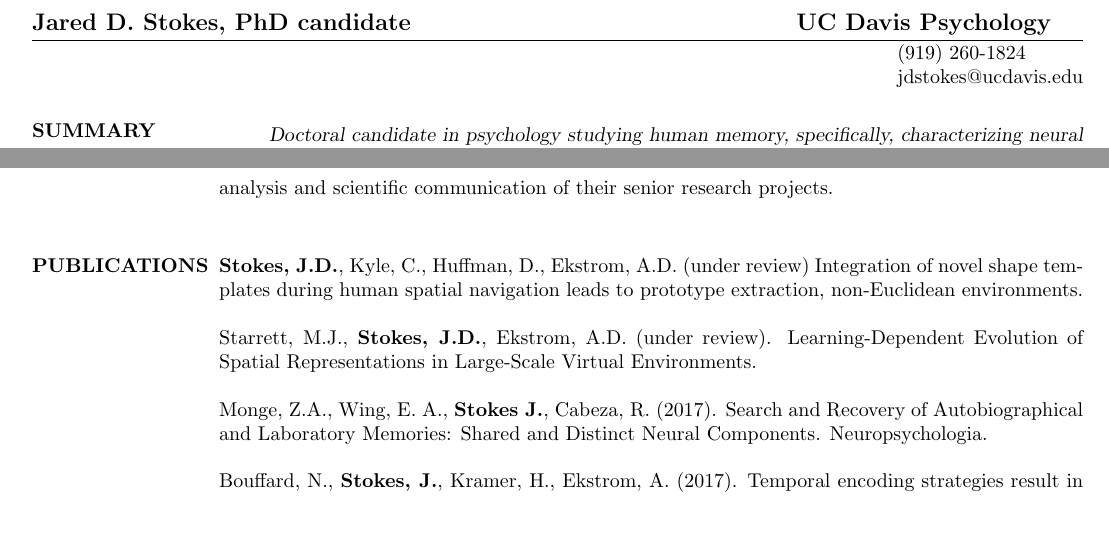
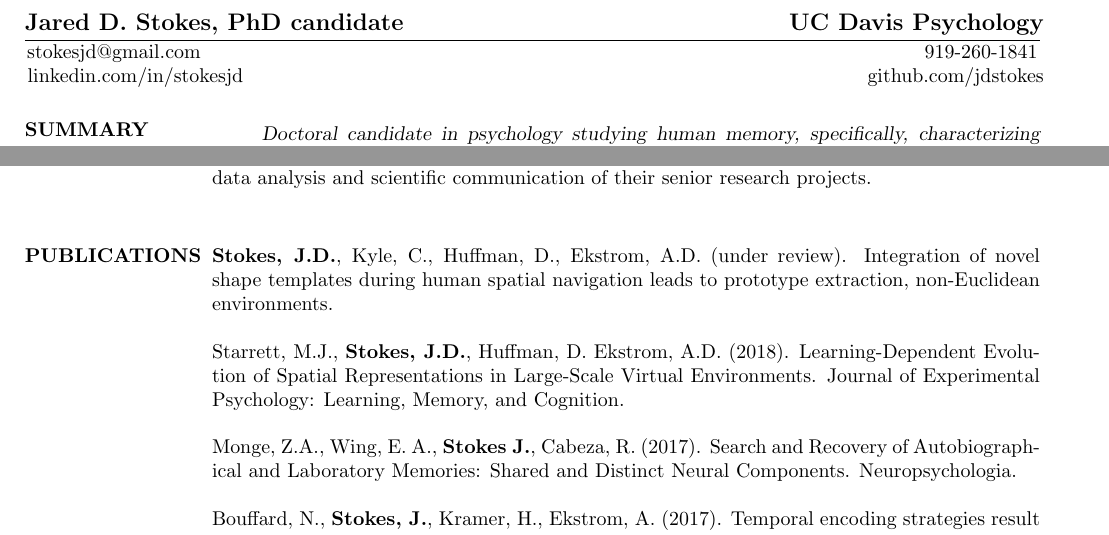
Before and after one commit to jdstokes/CV, a LaTeX CV (STOKES-CV-2018.tex): two parts of pages 1 and 3 of 4 before the commit and two parts of pages 1 and 3 of 5 after it, joined at a grey line, cut so that both start at the same text. Compiled offline with pdfLaTeX.

Commit message:
update pugs

```diff
--- a/STOKES-CV-2018.tex
+++ b/STOKES-CV-2018.tex
@@ -6,10 +6,14 @@
 \begin{document}
 
 \name{Jared D. Stokes, PhD candidate \quad \quad \quad \quad \quad \quad \quad \quad \quad \quad \quad \quad  \quad \quad UC Davis Psychology}
-\address{(919) 260-1824}
-\address {jdstokes@ucdavis.edu}
+%\address{(919) 260-1824   \quad jdstokes@ucdavis.edu \quad }
 
 \begin{resume}
+\moveleft 0.5\hoffset\centerline
+{\hyperref[stokesjd@gmail.com]{stokesjd@gmail.com} \quad \quad \quad \quad  \quad \quad \quad \quad \quad \quad \quad \quad \quad \quad \quad \quad \quad \quad \quad \quad\quad \quad \quad \quad \quad \quad \quad \quad \quad \quad \quad  \quad \quad \quad \quad \quad 919-260-1841}
+\moveleft 0.5\hoffset\centerline
+{\hspace{0.00cm} \hyperref[linkedin.com/in/stokesjd]{linkedin.com/in/stokesjd} \quad \quad \quad \quad \quad \quad \quad \quad \quad \quad \quad\quad \quad \quad \quad  \quad \quad \quad \quad \quad \quad \quad \quad \quad  \quad \quad \quad  \quad \quad \quad   \quad \hyperref[github.com/jdstokes]{github.com/jdstokes}}
+
 
 \section{SUMMARY}
 \begin{itemize} \itemsep -2pt
@@ -98,9 +102,9 @@ Supervised three UC Davis undergraduates students during the development, data c
 
 \section{PUBLICATIONS}
 
-\textbf{Stokes, J.D.}, Kyle, C., Huffman, D., Ekstrom, A.D. (under review) Integration of novel shape templates during human spatial navigation leads to prototype extraction, non-Euclidean environments.
+\textbf{Stokes, J.D.}, Kyle, C., Huffman, D., Ekstrom, A.D. (under review). Integration of novel shape templates during human spatial navigation leads to prototype extraction, non-Euclidean environments.
 
-Starrett, M.J., \textbf{Stokes, J.D.}, Ekstrom, A.D. (under review). Learning-Dependent Evolution of Spatial Representations in Large-Scale Virtual Environments.
+Starrett, M.J., \textbf{Stokes, J.D.}, Huffman, D. Ekstrom, A.D. (2018). Learning-Dependent Evolution of Spatial Representations in Large-Scale Virtual Environments. Journal of Experimental Psychology: Learning, Memory, and Cognition.
 
 Monge, Z.A., Wing, E. A., \textbf{Stokes J.}, Cabeza, R. (2017). Search and Recovery of Autobiographical and Laboratory Memories: Shared and Distinct Neural Components. Neuropsychologia.
 
```
Also changed, not shown: STOKES-CV-2018.pdf, STOKES-CV-2018.tex (6 more changed lines), 2 other files.
